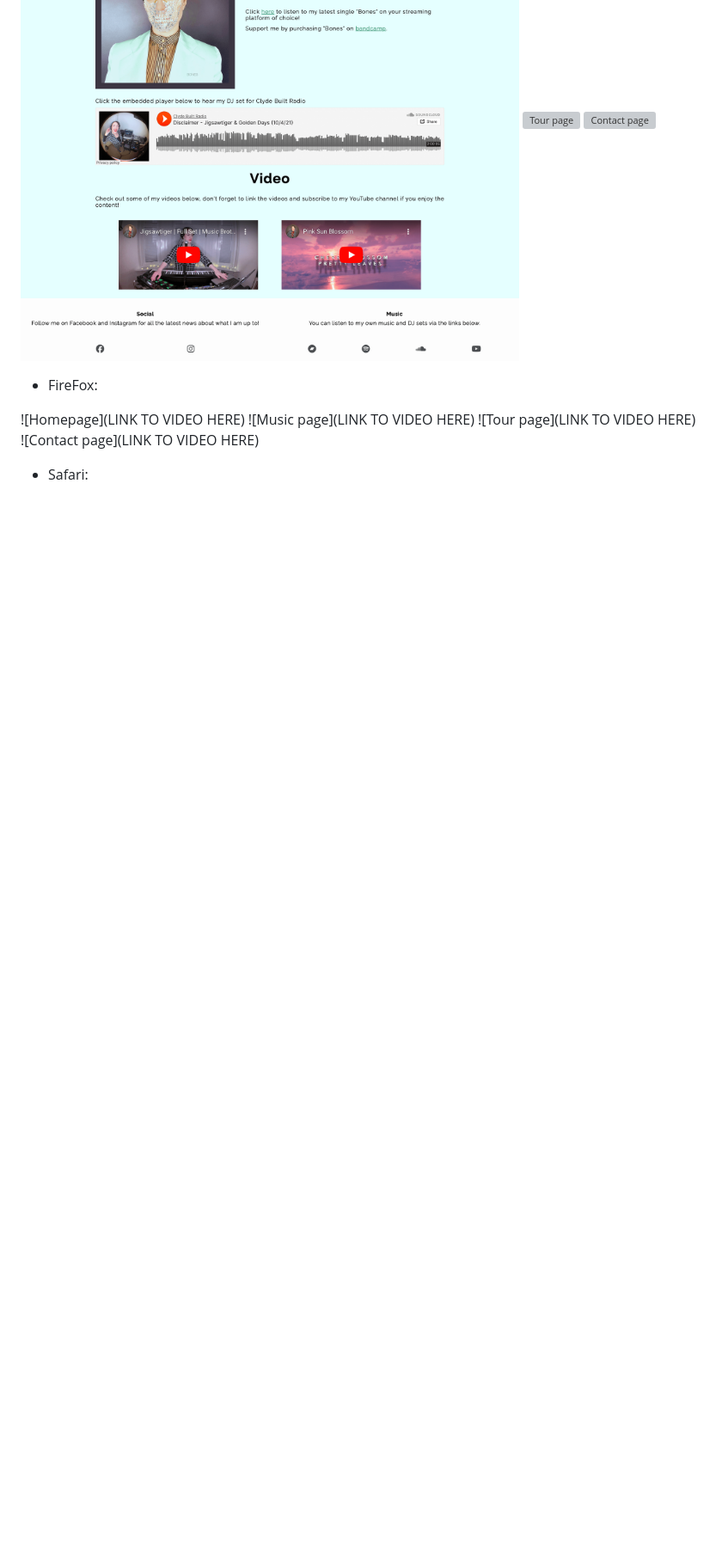
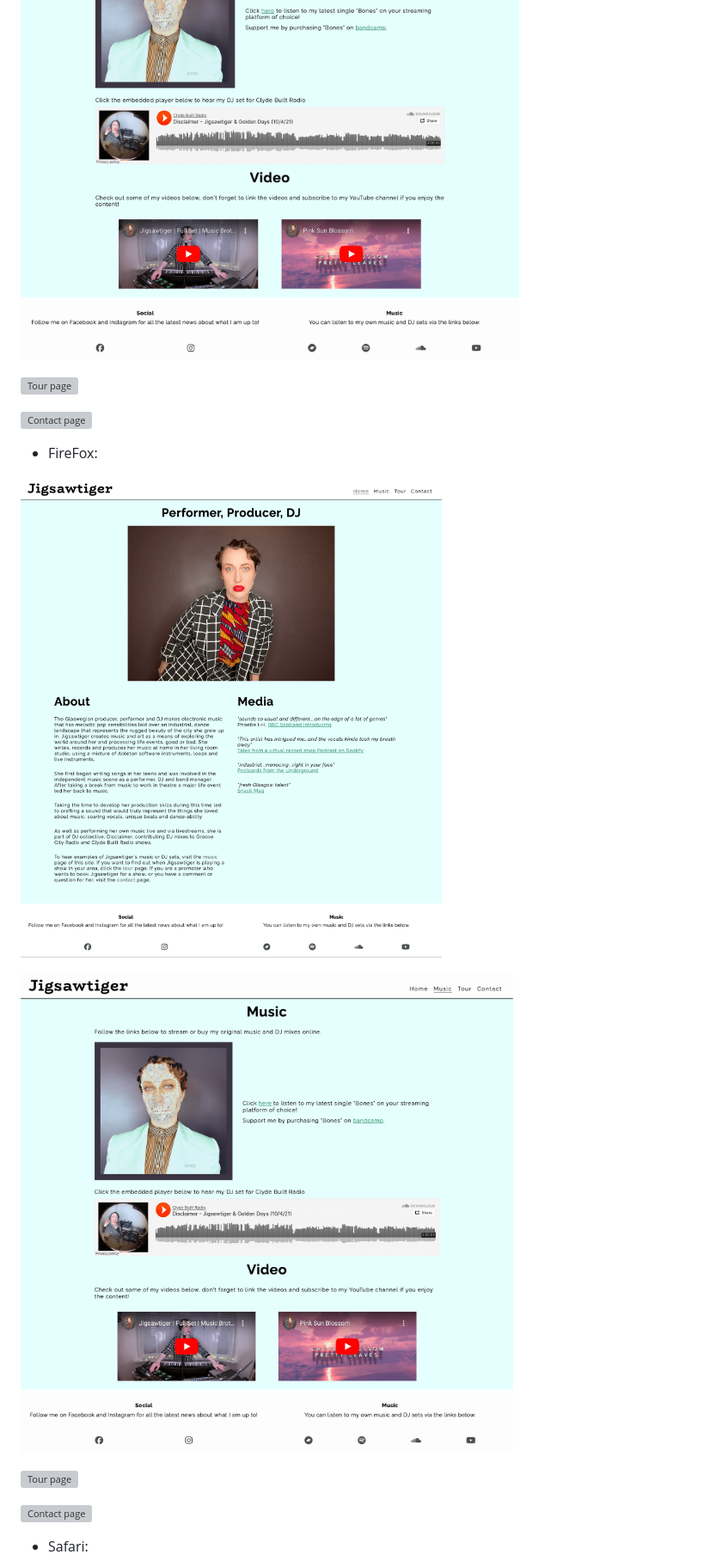
Before and after one commit to rferguson386/jigsawtiger-rework, a Markdown page: TESTING.md, the part around the change printed below. Shown: that part at 86% size. Drawn GitHub-style; blank space fills up the shorter version; grey boxes are pictures that could not be loaded.

Commit message:
Add more browser testing links

```diff
--- a/TESTING.md
+++ b/TESTING.md
@@ -11,13 +12,18 @@ In order to confirm the correct functionality and appearance of the site, it was
   ![Music page](https://github.com/rferguson386/jigsawtiger-rework/blob/c3d6fe85625f280974a26ad66edb46e9bcc557f9/documentation/images/chrome_test_musicpage.png)
+
   ![Tour page](https://github.com/rferguson386/jigsawtiger-rework/blob/c3d6fe85625f280974a26ad66edb46e9bcc557f9/documentation/images/chrome_test_tourpage.png)
+
   ![Contact page](https://github.com/rferguson386/jigsawtiger-rework/blob/c3d6fe85625f280974a26ad66edb46e9bcc557f9/documentation/images/chrome_test_contactpage.png)
 
   - FireFox:
 
-  ![Homepage](LINK TO VIDEO HERE)
-  ![Music page](LINK TO VIDEO HERE)
-  ![Tour page](LINK TO VIDEO HERE)
-  ![Contact page](LINK TO VIDEO HERE)
+  ![Homepage](https://github.com/rferguson386/jigsawtiger-rework/blob/c3d6fe85625f280974a26ad66edb46e9bcc557f9/documentation/images/firefox_test_homepage.png)
+
+  ![Music page](https://github.com/rferguson386/jigsawtiger-rework/blob/c3d6fe85625f280974a26ad66edb46e9bcc557f9/documentation/images/firefox_test_musicpage.png)
+
+  ![Tour page](https://github.com/rferguson386/jigsawtiger-rework/blob/c3d6fe85625f280974a26ad66edb46e9bcc557f9/documentation/images/firefox_test_tourpage.png)
+
+  ![Contact page](https://github.com/rferguson386/jigsawtiger-rework/blob/c3d6fe85625f280974a26ad66edb46e9bcc557f9/documentation/images/firefox_test_contactpage.png)
 
 
   - Safari:
```
Also changed, not shown: other parts of TESTING.md (+8 -4 lines).
